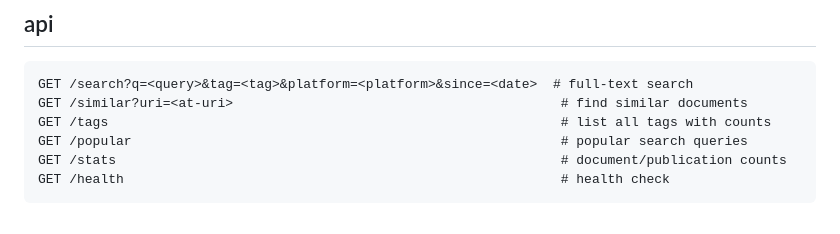
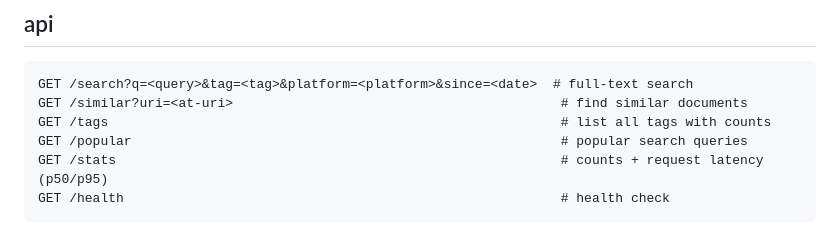
Before and after one commit to zzstoatzz/pub-search, a Markdown page: README.md, the part around the change. GitHub-like rendering.

Commit message:
docs: update /stats description to reflect timing metrics
🤖 Generated with [Claude Code](https://claude.com/claude-code)

Co-Authored-By: Claude Opus 4.5 <noreply@anthropic.com>

````diff
--- a/README.md
+++ b/README.md
@@ -31,7 +31,7 @@ GET /search?q=<query>&tag=<tag>&platform=<platform>&since=<date>  # full-text se
 GET /similar?uri=<at-uri>                                          # find similar documents
 GET /tags                                                          # list all tags with counts
 GET /popular                                                       # popular search queries
-GET /stats                                                         # document/publication counts
+GET /stats                                                         # counts + request latency (p50/p95)
 GET /health                                                        # health check
 ```
 
````
